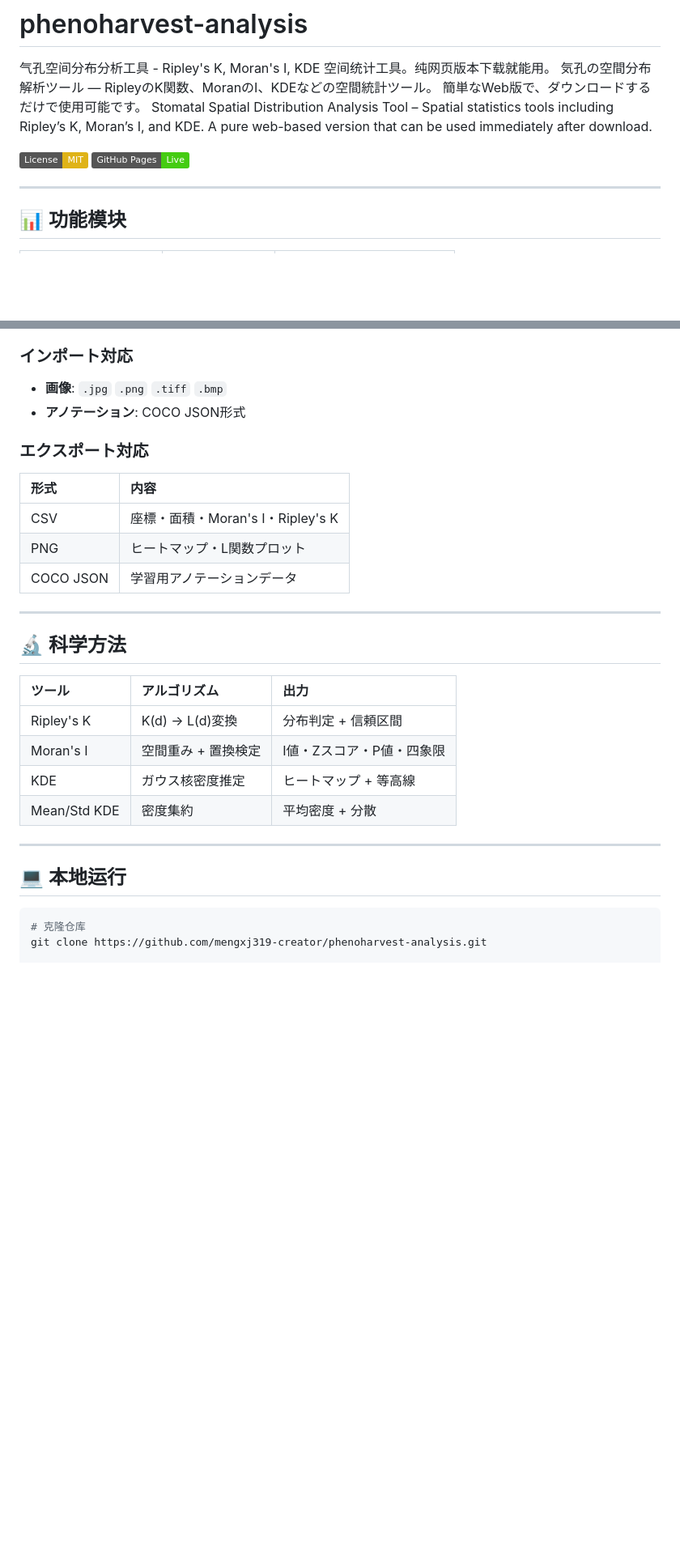
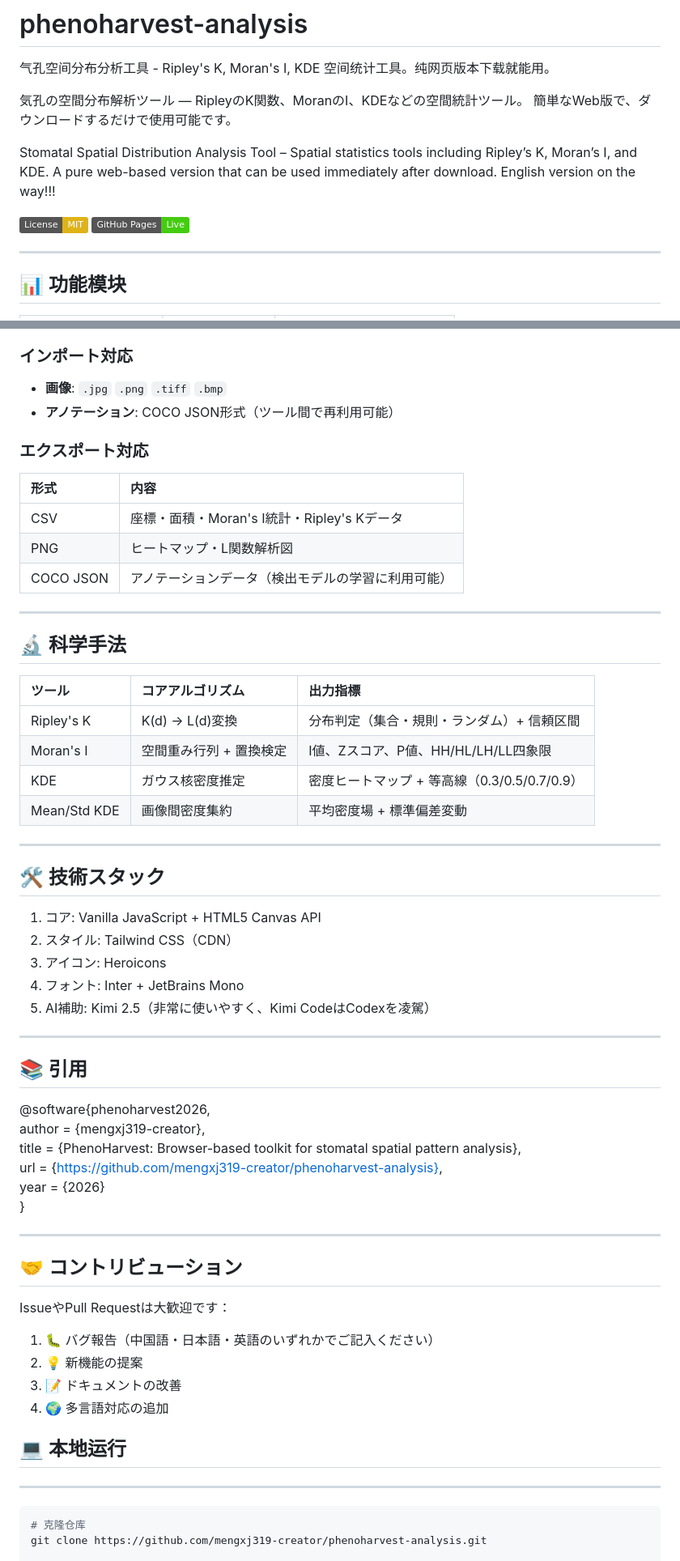
Before and after one commit to mengxj319-creator/phenoharvest-analysis, a Markdown page: README.md, 2 parts joined by grey strips. Shown at 81% size. GitHub-like rendering; badges without logos; blank space fills up the shorter version.

Commit message:
Enhance README with technical stack and citation
Added technical stack and citation sections in Japanese and English.

````diff
--- a/README.md
+++ b/README.md
@@ -1,7 +1,9 @@
 # phenoharvest-analysis
 气孔空间分布分析工具 - Ripley's K, Moran's I, KDE 空间统计工具。纯网页版本下载就能用。
+
 気孔の空間分布解析ツール ― RipleyのK関数、MoranのI、KDEなどの空間統計ツール。 簡単なWeb版で、ダウンロードするだけで使用可能です。
+
 Stomatal Spatial Distribution Analysis Tool – Spatial statistics tools including Ripley’s K, Moran’s I, and KDE.
-A pure web-based version that can be used immediately after download.
+A pure web-based version that can be used immediately after download. English version on the way!!!
 
 [![License: MIT](https://img.shields.io/badge/License-MIT-yellow.svg)](https://opensource.org/licenses/MIT)
@@ -115,29 +143,61 @@ A pure web-based version that can be used immediately after download.
 
 ### インポート対応
 - **画像**: `.jpg` `.png` `.tiff` `.bmp`
-- **アノテーション**: COCO JSON形式
+- **アノテーション**: COCO JSON形式（ツール間で再利用可能）
 
 ### エクスポート対応
 | 形式 | 内容 |
 |:---|:---|
-| CSV | 座標・面積・Moran's I・Ripley's K |
-| PNG | ヒートマップ・L関数プロット |
-| COCO JSON | 学習用アノテーションデータ |
+| CSV | 座標・面積・Moran's I統計・Ripley's Kデータ |
+| PNG | ヒートマップ・L関数解析図 |
+| COCO JSON | アノテーションデータ（検出モデルの学習に利用可能）|
 
 ---
 
-## 🔬 科学方法
+## 🔬 科学手法
 
-| ツール | アルゴリズム | 出力 |
+| ツール | コアアルゴリズム | 出力指標 |
 |:---|:---|:---|
-| Ripley's K | K(d) → L(d)変換 | 分布判定 + 信頼区間 |
-| Moran's I | 空間重み + 置換検定 | I値・Zスコア・P値・四象限 |
-| KDE | ガウス核密度推定 | ヒートマップ + 等高線 |
-| Mean/Std KDE | 密度集約 | 平均密度 + 分散 |
+| Ripley's K | K(d) → L(d)変換 | 分布判定（集合・規則・ランダム）+ 信頼区間 |
+| Moran's I | 空間重み行列 + 置換検定 | I値、Zスコア、P値、HH/HL/LH/LL四象限 |
+| KDE | ガウス核密度推定 | 密度ヒートマップ + 等高線（0.3/0.5/0.7/0.9） |
+| Mean/Std KDE | 画像間密度集約 | 平均密度場 + 標準偏差変動 |
 
 ---
 
+## 🛠️ 技術スタック
+
+1. コア: Vanilla JavaScript + HTML5 Canvas API
+2. スタイル: Tailwind CSS（CDN）
+3. アイコン: Heroicons
+4. フォント: Inter + JetBrains Mono
+5. AI補助: Kimi 2.5（非常に使いやすく、Kimi CodeはCodexを凌駕）
+
+---
+
+## 📚 引用
+
+@software{phenoharvest2026,
+  author = {mengxj319-creator},
+  title = {PhenoHarvest: Browser-based toolkit for stomatal spatial pattern analysis},
+  url = {https://github.com/mengxj319-creator/phenoharvest-analysis},
+  year = {2026}
+}
+
+---
+
+## 🤝 コントリビューション
+
+IssueやPull Requestは大歓迎です：
+
+1. 🐛 バグ報告（中国語・日本語・英語のいずれかでご記入ください）
+2. 💡 新機能の提案
+3. 📝 ドキュメントの改善
+4. 🌍 多言語対応の追加
+
 ## 💻 本地运行
+
+---
 
 ```bash
 # 克隆仓库
````
Also changed, not shown: other parts of README.md (+33 -7 lines).
